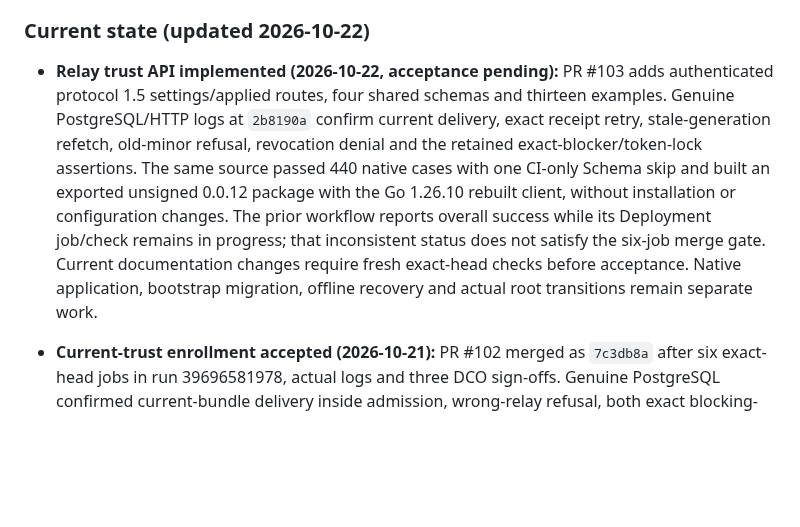
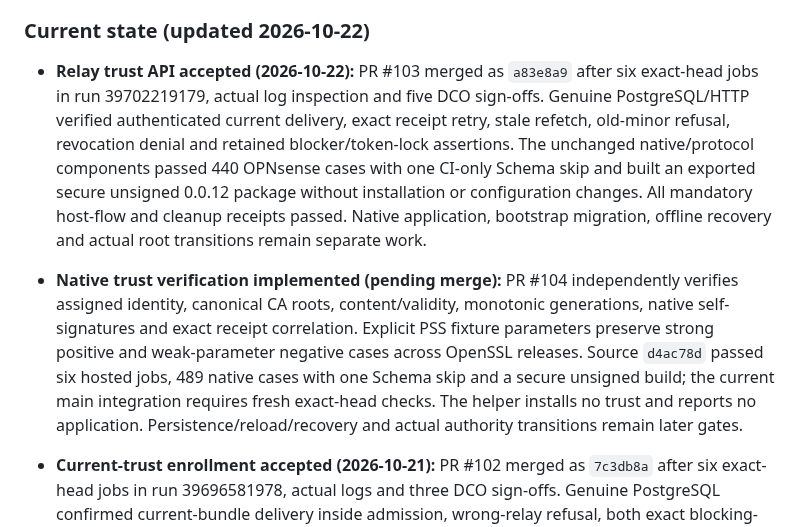
Before and after one commit to KazuhaHub/nethub, a Markdown page: docs/HANDOFF_PROMPT.md, the part around the change. Drawn GitHub-style; blank space fills up the shorter version.

Commit message:
docs: record accepted trust API and native verification scope
Signed-off-by: Kazuha Mo <kazuhak@uci.edu>

```diff
--- a/docs/HANDOFF_PROMPT.md
+++ b/docs/HANDOFF_PROMPT.md
@@ -15,7 +15,8 @@
 
 ### Current state (updated 2026-10-22)
 
-- **Relay trust API implemented (2026-10-22, acceptance pending):** PR #103 adds authenticated protocol 1.5 settings/applied routes, four shared schemas and thirteen examples. Genuine PostgreSQL/HTTP logs at `2b8190a` confirm current delivery, exact receipt retry, stale-generation refetch, old-minor refusal, revocation denial and the retained exact-blocker/token-lock assertions. The same source passed 440 native cases with one CI-only Schema skip and built an exported unsigned 0.0.12 package with the Go 1.26.10 rebuilt client, without installation or configuration changes. The prior workflow reports overall success while its Deployment job/check remains in progress; that inconsistent status does not satisfy the six-job merge gate. Current documentation changes require fresh exact-head checks before acceptance. Native application, bootstrap migration, offline recovery and actual root transitions remain separate work.
+- **Relay trust API accepted (2026-10-22):** PR #103 merged as `a83e8a9` after six exact-head jobs in run 39702219179, actual log inspection and five DCO sign-offs. Genuine PostgreSQL/HTTP verified authenticated current delivery, exact receipt retry, stale refetch, old-minor refusal, revocation denial and retained blocker/token-lock assertions. The unchanged native/protocol components passed 440 OPNsense cases with one CI-only Schema skip and built an exported secure unsigned 0.0.12 package without installation or configuration changes. All mandatory host-flow and cleanup receipts passed. Native application, bootstrap migration, offline recovery and actual root transitions remain separate work.
+- **Native trust verification implemented (pending merge):** PR #104 independently verifies assigned identity, canonical CA roots, content/validity, monotonic generations, native self-signatures and exact receipt correlation. Explicit PSS fixture parameters preserve strong positive and weak-parameter negative cases across OpenSSL releases. Source `d4ac78d` passed six hosted jobs, 489 native cases with one Schema skip and a secure unsigned build; the current main integration requires fresh exact-head checks. The helper installs no trust and reports no application. Persistence/reload/recovery and actual authority transitions remain later gates.
 - **Current-trust enrollment accepted (2026-10-21):** PR #102 merged as `7c3db8a` after six exact-head jobs in run 39696581978, actual logs and three DCO sign-offs. Genuine PostgreSQL confirmed current-bundle delivery inside admission, wrong-relay refusal, both exact blocking-transaction waits, and an unused token row immediately lockable with NOWAIT during publication wait. All mandatory host-flow and cleanup receipts passed. Existing bootstrap validity requirements remain; authenticated trust settings/application, bootstrap migration, native reconciliation and real root transition/offline recovery are still unfinished.
 - **Relay trust history accepted (2026-10-21):** PR #101 merged as `3c5f4ae` after six strengthened-head jobs in run 39695448152, actual logs and four DCO sign-offs. Genuine PostgreSQL confirmed exact publication/enrollment and revocation/report lock waits, CAS, overlap, all-applied retirement barriers, eight concurrent retries, atomic audit rollback, private grants and immutable history. All mandatory host-flow and cleanup receipts passed. This is repository history and simulated device reporting; current enrollment delivery, authenticated settings/application routes, native application, offline recovery and actual signer/root transitions remain separate acceptance.
 - **Canonical relay trust accepted (2026-10-21):** PR #100 merged as `16fe940` after six exact-head jobs in run 39685209737, actual log inspection and three DCO sign-offs. Shared enrollment validation now rejects malformed, duplicate, expired or unusable roots and derives an order-independent bundle identity. Linux race/vet passed, including loopback Go TLS old/overlap/new and hostname checks; mandatory host issuance/renewal/provisioning and cleanup receipts remained true. These are public-material and Go TLS proofs. Durable publication, authenticated device application, actual frp/native transition, offline recovery and W5-W7 remain unfinished.
```
